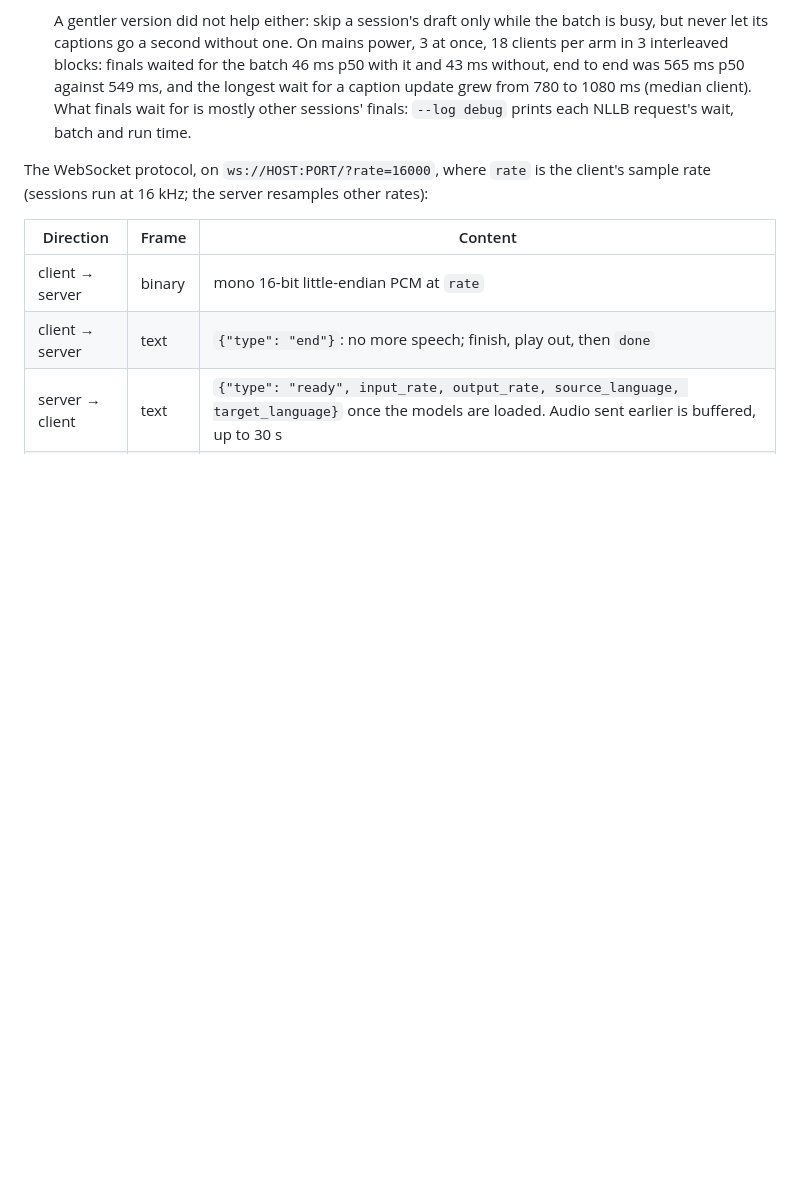
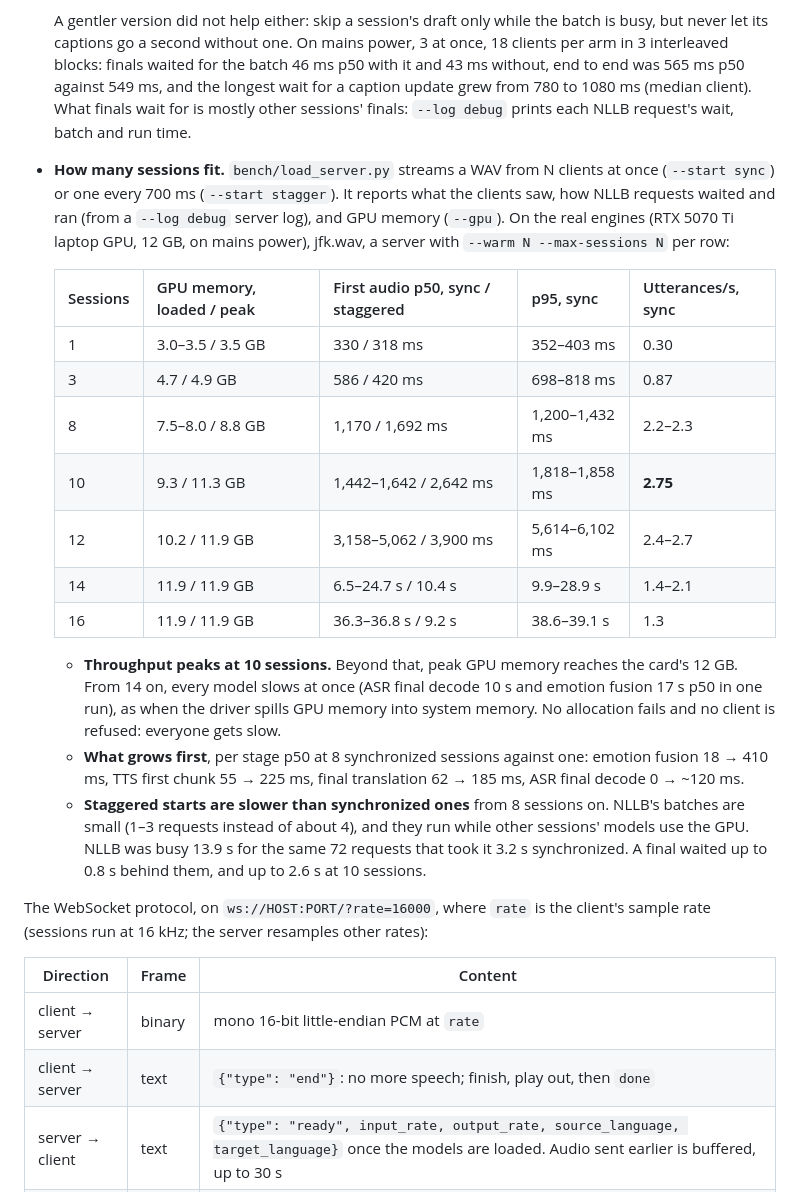
Before and after one commit to ardhendudebnath/emotionedge-cpp, a Markdown page: apps/README.md, the part around the change. Rendered like a GitHub page; blank space fills up the shorter version.

Commit message:
Multi-session baseline: throughput peaks at 10 sessions, then GPU memory runs out
bench/load_server.py on the real engines (RTX 5070 Ti laptop GPU, 12 GB, mains power), jfk.wav,
1 to 16 sessions, synchronized and staggered (apps/README.md, "How many sessions fit"):
- throughput peaks at 10 sessions (2.75 utterances/s); peak GPU memory then reaches the card's
  12 GB, and from 14 sessions every model slows at once (first audio 6.5-36 s p50) without any
  allocation failing or any client being refused;
- at 8 synchronized sessions, emotion fusion grows most (18 -> 410 ms p50), then TTS first chunk,
  final translation and ASR;
- staggered starts are slower than synchronized from 8 sessions on: NLLB runs many small batches
  while other models use the GPU (busy 13.9 s for 72 requests, against 3.2 s synchronized).

Co-Authored-By: Claude Opus 5.5 <noreply@anthropic.com>

```diff
--- a/apps/README.md
+++ b/apps/README.md
@@ -152,6 +152,33 @@ Each client gets one live session, the same threaded graph as `live` (`core/serv
   end to end was 565 ms p50 against 549 ms, and the longest wait for a caption update grew from
   780 to 1080 ms (median client). What finals wait for is mostly other sessions' finals:
   `--log debug` prints each NLLB request's wait, batch and run time.
+- **How many sessions fit.** `bench/load_server.py` streams a WAV from N clients at once
+  (`--start sync`) or one every 700 ms (`--start stagger`). It reports what the clients saw, how
+  NLLB requests waited and ran (from a `--log debug` server log), and GPU memory (`--gpu`). On the
+  real engines (RTX 5070 Ti laptop GPU, 12 GB, on mains power), jfk.wav, a server with `--warm N
+  --max-sessions N` per row:
+
+  | Sessions | GPU memory, loaded / peak | First audio p50, sync / staggered | p95, sync | Utterances/s, sync |
+  |---|---|---|---|---|
+  | 1 | 3.0–3.5 / 3.5 GB | 330 / 318 ms | 352–403 ms | 0.30 |
+  | 3 | 4.7 / 4.9 GB | 586 / 420 ms | 698–818 ms | 0.87 |
+  | 8 | 7.5–8.0 / 8.8 GB | 1,170 / 1,692 ms | 1,200–1,432 ms | 2.2–2.3 |
+  | 10 | 9.3 / 11.3 GB | 1,442–1,642 / 2,642 ms | 1,818–1,858 ms | **2.75** |
+  | 12 | 10.2 / 11.9 GB | 3,158–5,062 / 3,900 ms | 5,614–6,102 ms | 2.4–2.7 |
+  | 14 | 11.9 / 11.9 GB | 6.5–24.7 s / 10.4 s | 9.9–28.9 s | 1.4–2.1 |
+  | 16 | 11.9 / 11.9 GB | 36.3–36.8 s / 9.2 s | 38.6–39.1 s | 1.3 |
+
+  - **Throughput peaks at 10 sessions.** Beyond that, peak GPU memory reaches the card's 12 GB.
+    From 14 on, every model slows at once (ASR final decode 10 s and emotion fusion 17 s p50 in
+    one run), as when the driver spills GPU memory into system memory. No allocation fails and
+    no client is refused: everyone gets slow.
+  - **What grows first**, per stage p50 at 8 synchronized sessions against one: emotion fusion
+    18 → 410 ms, TTS first chunk 55 → 225 ms, final translation 62 → 185 ms, ASR final decode 0 →
+    ~120 ms.
+  - **Staggered starts are slower than synchronized ones** from 8 sessions on. NLLB's batches are
+    small (1–3 requests instead of about 4), and they run while other sessions' models use the
+    GPU. NLLB was busy 13.9 s for the same 72 requests that took it 3.2 s synchronized. A final
+    waited up to 0.8 s behind them, and up to 2.6 s at 10 sessions.
 
 The WebSocket protocol, on `ws://HOST:PORT/?rate=16000`, where `rate` is the client's sample rate
 (sessions run at 16 kHz; the server resamples other rates):
```
